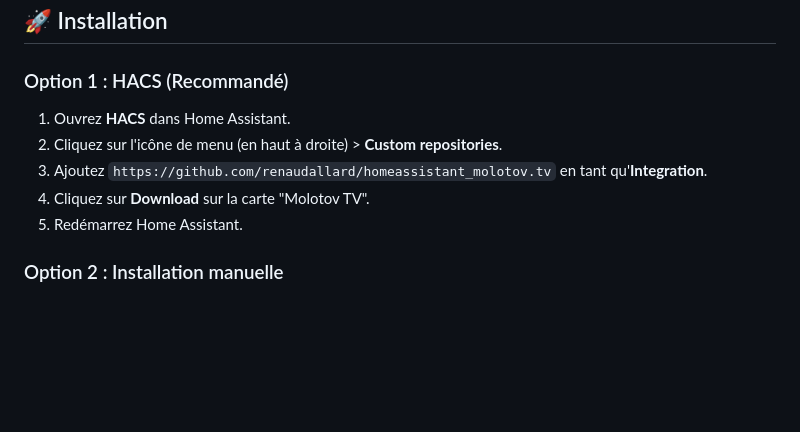
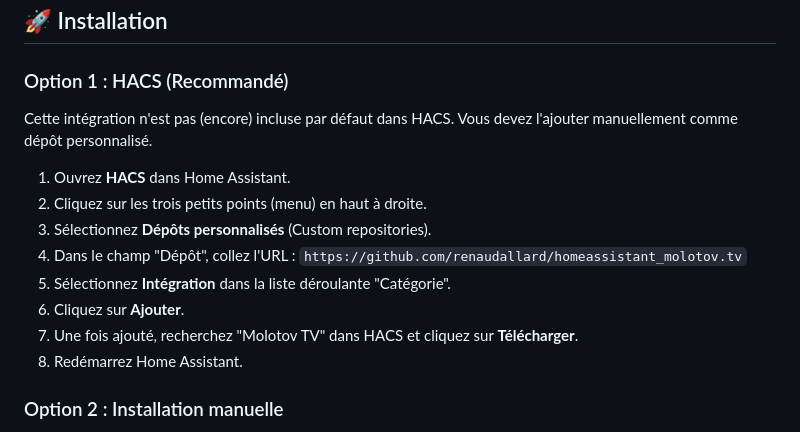
Before and after one commit to renaudallard/homeassistant_molotov_tv, a Markdown page: README.md, the part around the change. Rendered like a GitHub page; blank space fills up the shorter version.

Commit message:
docs: clarify HACS installation instructions as a custom repository

```diff
--- a/README.md
+++ b/README.md
@@ -33,11 +33,16 @@ Intégration personnalisée non officielle qui apporte **Molotov TV** dans le na
 
 ### Option 1 : HACS (Recommandé)
 
+Cette intégration n'est pas (encore) incluse par défaut dans HACS. Vous devez l'ajouter manuellement comme dépôt personnalisé.
+
 1.  Ouvrez **HACS** dans Home Assistant.
-2.  Cliquez sur l'icône de menu (en haut à droite) > **Custom repositories**.
-3.  Ajoutez `https://github.com/renaudallard/homeassistant_molotov.tv` en tant qu'**Integration**.
-4.  Cliquez sur **Download** sur la carte "Molotov TV".
-5.  Redémarrez Home Assistant.
+2.  Cliquez sur les trois petits points (menu) en haut à droite.
+3.  Sélectionnez **Dépôts personnalisés** (Custom repositories).
+4.  Dans le champ "Dépôt", collez l'URL : `https://github.com/renaudallard/homeassistant_molotov.tv`
+5.  Sélectionnez **Intégration** dans la liste déroulante "Catégorie".
+6.  Cliquez sur **Ajouter**.
+7.  Une fois ajouté, recherchez "Molotov TV" dans HACS et cliquez sur **Télécharger**.
+8.  Redémarrez Home Assistant.
 
 ### Option 2 : Installation manuelle
 
```
